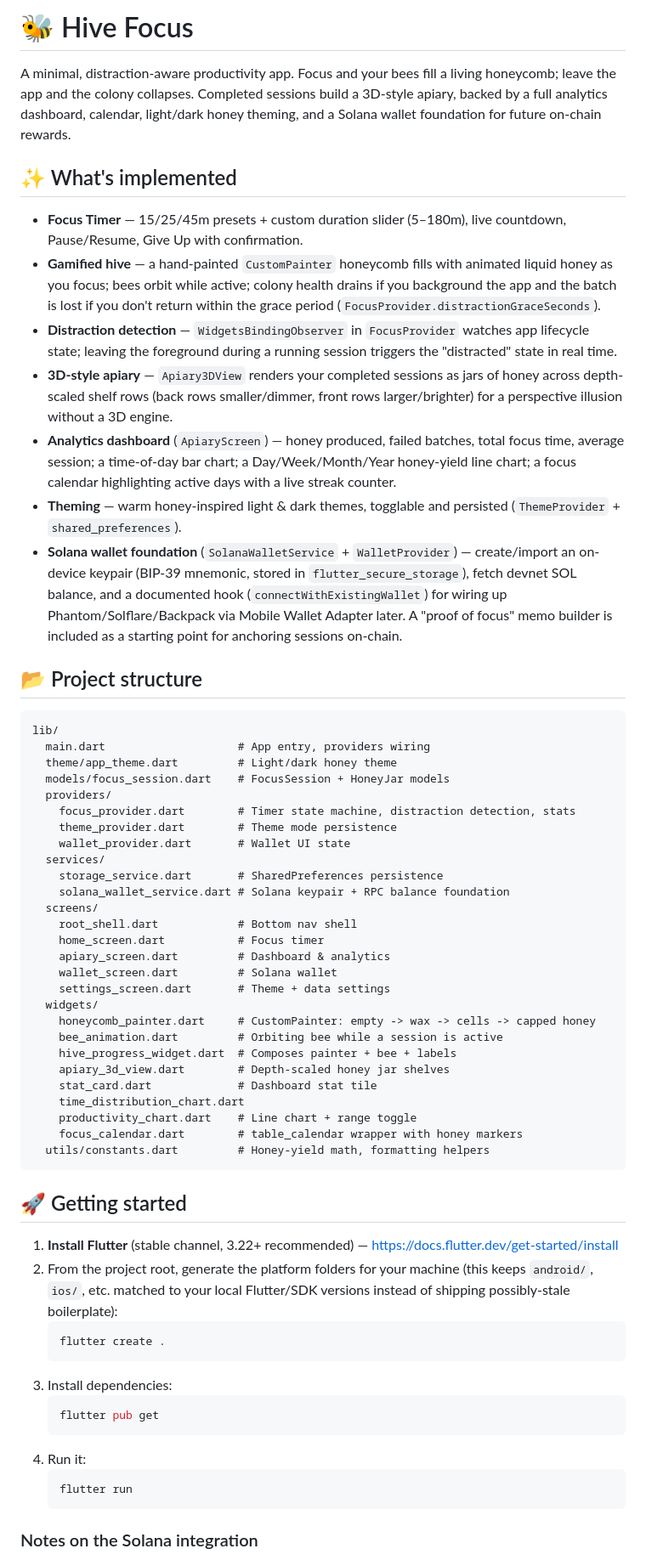
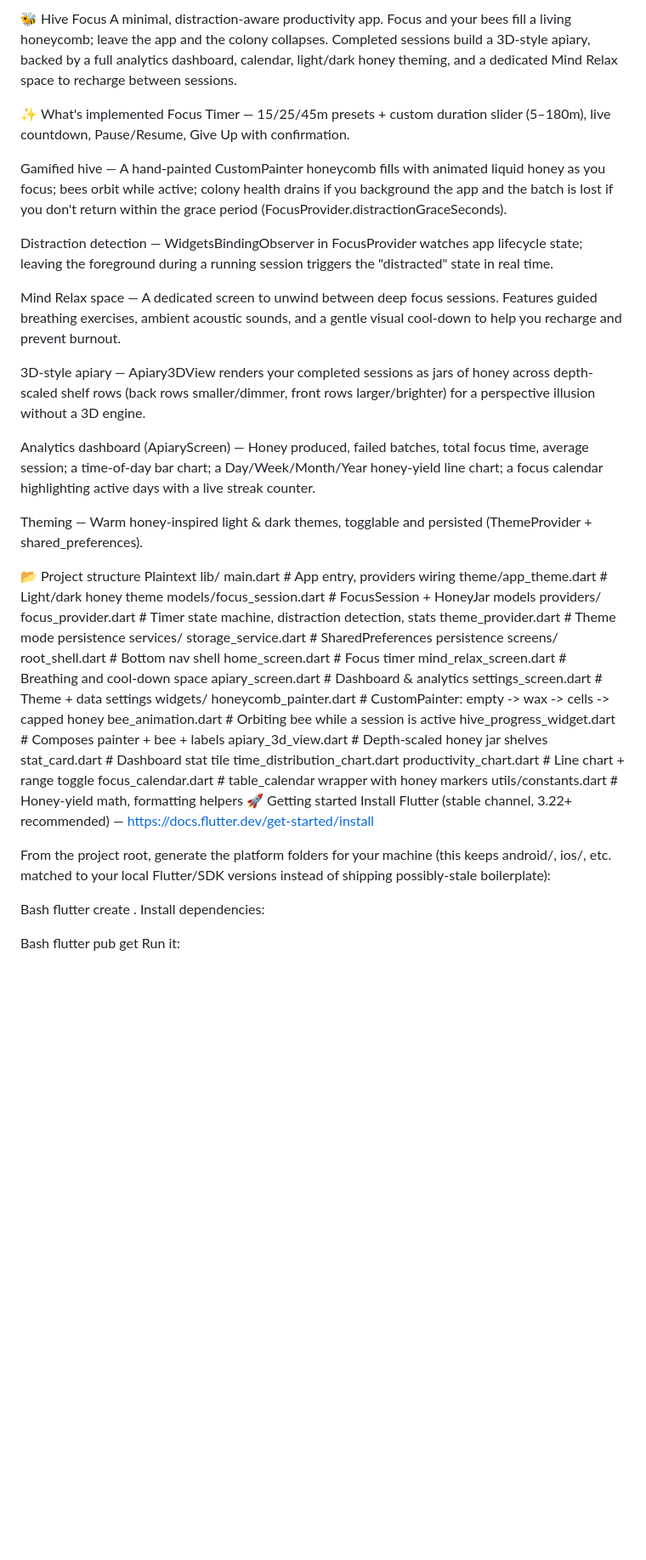
Before and after one commit to Laiba-Liaqat/My_Hive, a Markdown page: README.md, the part around one of its changes. Shown at 85% size. Drawn GitHub-style; blank space fills up the shorter version.

Commit message:
updated readme with new features description

````diff
--- a/README.md
+++ b/README.md
@@ -1,41 +1,23 @@
-# 🐝 Hive Focus
+🐝 Hive Focus
+A minimal, distraction-aware productivity app. Focus and your bees fill a living honeycomb; leave the app and the colony collapses. Completed sessions build a 3D-style apiary, backed by a full analytics dashboard, calendar, light/dark honey theming, and a dedicated Mind Relax space to recharge between sessions.
 
-A minimal, distraction-aware productivity app. Focus and your bees fill a
-living honeycomb; leave the app and the colony collapses. Completed sessions
-build a 3D-style apiary, backed by a full analytics dashboard, calendar,
-light/dark honey theming, and a Solana wallet foundation for future
-on-chain rewards.
+✨ What's implemented
+Focus Timer — 15/25/45m presets + custom duration slider (5–180m), live countdown, Pause/Resume, Give Up with confirmation.
 
-## ✨ What's implemented
+Gamified hive — A hand-painted CustomPainter honeycomb fills with animated liquid honey as you focus; bees orbit while active; colony health drains if you background the app and the batch is lost if you don't return within the grace period (FocusProvider.distractionGraceSeconds).
 
-- **Focus Timer** — 15/25/45m presets + custom duration slider (5–180m),
-  live countdown, Pause/Resume, Give Up with confirmation.
-- **Gamified hive** — a hand-painted `CustomPainter` honeycomb fills with
-  animated liquid honey as you focus; bees orbit while active; colony health
-  drains if you background the app and the batch is lost if you don't
-  return within the grace period (`FocusProvider.distractionGraceSeconds`).
-- **Distraction detection** — `WidgetsBindingObserver` in `FocusProvider`
-  watches app lifecycle state; leaving the foreground during a running
-  session triggers the "distracted" state in real time.
-- **3D-style apiary** — `Apiary3DView` renders your completed sessions as
-  jars of honey across depth-scaled shelf rows (back rows smaller/dimmer,
-  front rows larger/brighter) for a perspective illusion without a 3D engine.
-- **Analytics dashboard** (`ApiaryScreen`) — honey produced, failed batches,
-  total focus time, average session; a time-of-day bar chart; a
-  Day/Week/Month/Year honey-yield line chart; a focus calendar highlighting
-  active days with a live streak counter.
-- **Theming** — warm honey-inspired light & dark themes, togglable and
-  persisted (`ThemeProvider` + `shared_preferences`).
-- **Solana wallet foundation** (`SolanaWalletService` + `WalletProvider`) —
-  create/import an on-device keypair (BIP-39 mnemonic, stored in
-  `flutter_secure_storage`), fetch devnet SOL balance, and a documented hook
-  (`connectWithExistingWallet`) for wiring up Phantom/Solflare/Backpack via
-  Mobile Wallet Adapter later. A "proof of focus" memo builder is included
-  as a starting point for anchoring sessions on-chain.
+Distraction detection — WidgetsBindingObserver in FocusProvider watches app lifecycle state; leaving the foreground during a running session triggers the "distracted" state in real time.
 
-## 📂 Project structure
+Mind Relax space — A dedicated screen to unwind between deep focus sessions. Features guided breathing exercises, ambient acoustic sounds, and a gentle visual cool-down to help you recharge and prevent burnout.
 
-```
+3D-style apiary — Apiary3DView renders your completed sessions as jars of honey across depth-scaled shelf rows (back rows smaller/dimmer, front rows larger/brighter) for a perspective illusion without a 3D engine.
+
+Analytics dashboard (ApiaryScreen) — Honey produced, failed batches, total focus time, average session; a time-of-day bar chart; a Day/Week/Month/Year honey-yield line chart; a focus calendar highlighting active days with a live streak counter.
+
+Theming — Warm honey-inspired light & dark themes, togglable and persisted (ThemeProvider + shared_preferences).
+
+📂 Project structure
+Plaintext
 lib/
   main.dart                    # App entry, providers wiring
   theme/app_theme.dart         # Light/dark honey theme
@@ -43,15 +25,13 @@ lib/
   providers/
     focus_provider.dart        # Timer state machine, distraction detection, stats
     theme_provider.dart        # Theme mode persistence
-    wallet_provider.dart       # Wallet UI state
   services/
     storage_service.dart       # SharedPreferences persistence
-    solana_wallet_service.dart # Solana keypair + RPC balance foundation
   screens/
     root_shell.dart            # Bottom nav shell
     home_screen.dart           # Focus timer
+    mind_relax_screen.dart     # Breathing and cool-down space
     apiary_screen.dart         # Dashboard & analytics
-    wallet_screen.dart         # Solana wallet
     settings_screen.dart       # Theme + data settings
   widgets/
     honeycomb_painter.dart     # CustomPainter: empty -> wax -> cells -> capped honey
@@ -63,25 +43,16 @@ lib/
     productivity_chart.dart    # Line chart + range toggle
     focus_calendar.dart        # table_calendar wrapper with honey markers
   utils/constants.dart         # Honey-yield math, formatting helpers
-```
+🚀 Getting started
+Install Flutter (stable channel, 3.22+ recommended) — https://docs.flutter.dev/get-started/install
 
-## 🚀 Getting started
+From the project root, generate the platform folders for your machine (this keeps android/, ios/, etc. matched to your local Flutter/SDK versions instead of shipping possibly-stale boilerplate):
 
-1. **Install Flutter** (stable channel, 3.22+ recommended) — https://docs.flutter.dev/get-started/install
-2. From the project root, generate the platform folders for your machine
-   (this keeps `android/`, `ios/`, etc. matched to your local Flutter/SDK
-   versions instead of shipping possibly-stale boilerplate):
-   ```bash
-   flutter create .
-   ```
-3. Install dependencies:
-   ```bash
-   flutter pub get
-   ```
-4. Run it:
-   ```bash
-   flutter run
-   ```
+Bash
+flutter create .
+Install dependencies:
 
-### Notes on the Solana integration
+Bash
+flutter pub get
+Run it:
 
````
Also changed, not shown: other parts of README.md (+7 -24 lines).
